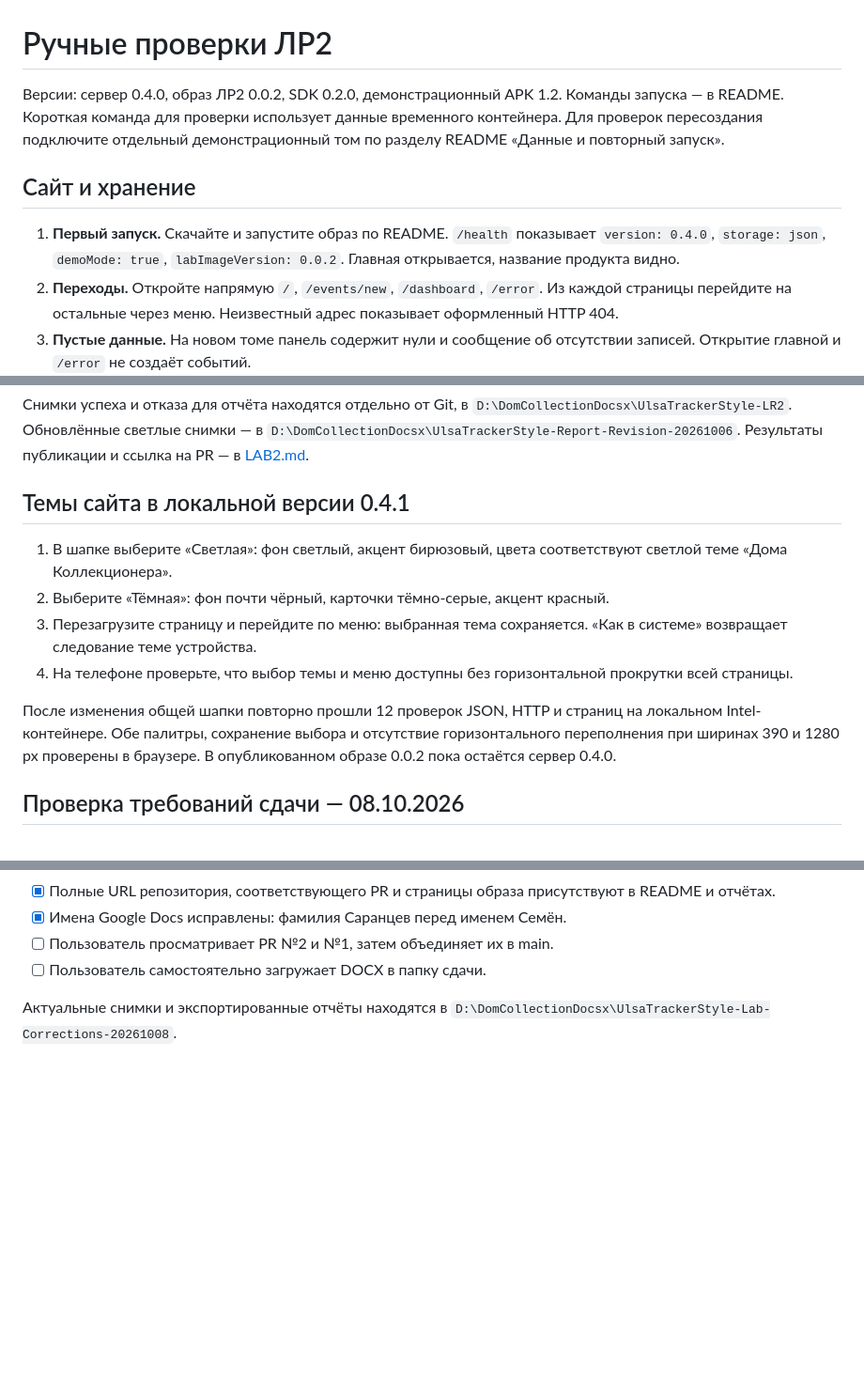
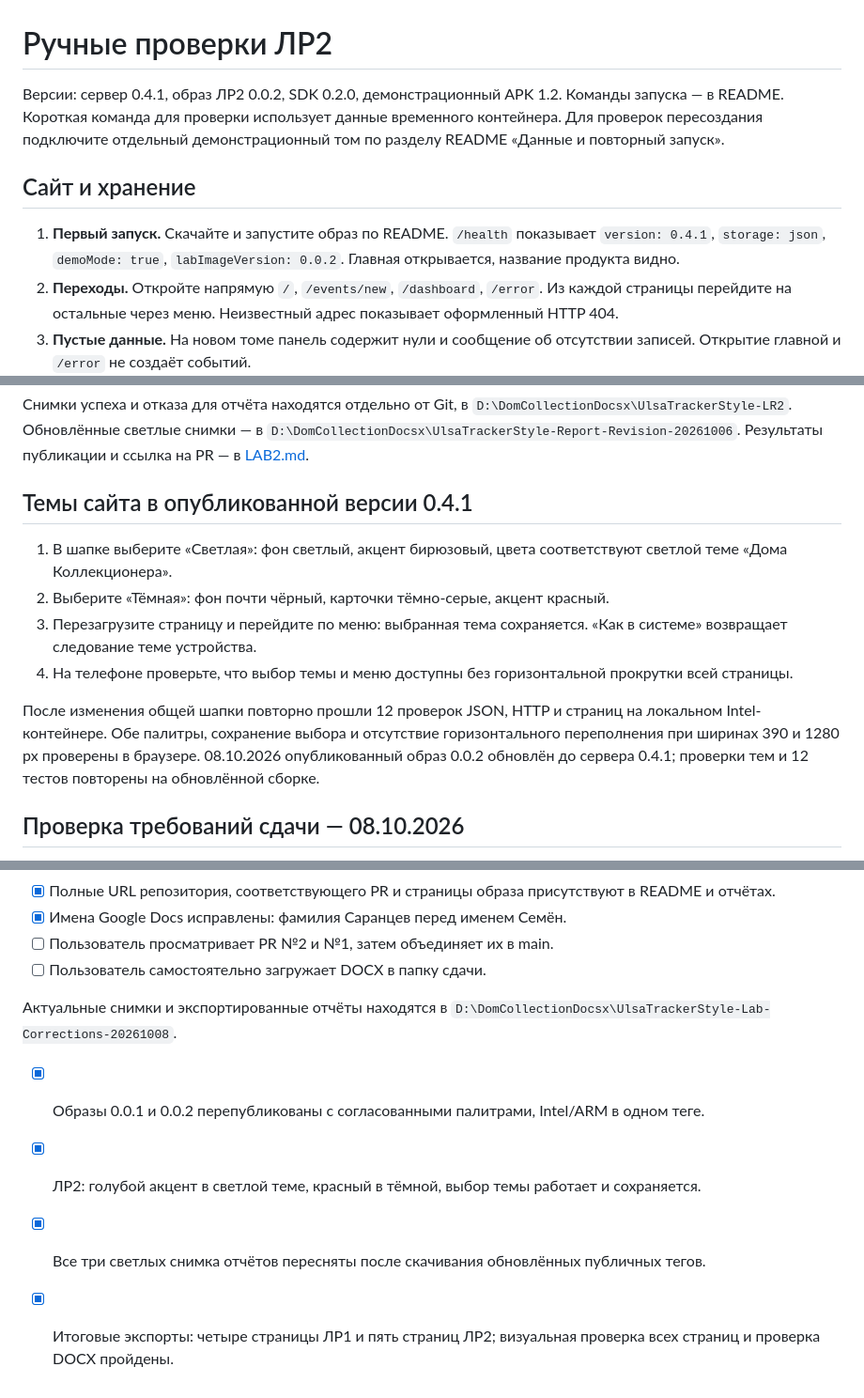
Before and after one commit to Semiys/UlsaTrackerStyle-SDK, a Markdown page: docs/LAB2_CHECKLIST.md, 3 parts joined by grey strips. Shown at 94% size. Rendered like a GitHub page; blank space fills up the shorter version.

```diff
--- a/docs/LAB2_CHECKLIST.md
+++ b/docs/LAB2_CHECKLIST.md
@@ -1,10 +1,10 @@
 # Ручные проверки ЛР2
 
-Версии: сервер 0.4.0, образ ЛР2 0.0.2, SDK 0.2.0, демонстрационный APK 1.2. Команды запуска — в README. Короткая команда для проверки использует данные временного контейнера. Для проверок пересоздания подключите отдельный демонстрационный том по разделу README «Данные и повторный запуск».
+Версии: сервер 0.4.1, образ ЛР2 0.0.2, SDK 0.2.0, демонстрационный APK 1.2. Команды запуска — в README. Короткая команда для проверки использует данные временного контейнера. Для проверок пересоздания подключите отдельный демонстрационный том по разделу README «Данные и повторный запуск».
 
 ## Сайт и хранение
 
-1. **Первый запуск.** Скачайте и запустите образ по README. `/health` показывает `version: 0.4.0`, `storage: json`, `demoMode: true`, `labImageVersion: 0.0.2`. Главная открывается, название продукта видно.
+1. **Первый запуск.** Скачайте и запустите образ по README. `/health` показывает `version: 0.4.1`, `storage: json`, `demoMode: true`, `labImageVersion: 0.0.2`. Главная открывается, название продукта видно.
 2. **Переходы.** Откройте напрямую `/`, `/events/new`, `/dashboard`, `/error`. Из каждой страницы перейдите на остальные через меню. Неизвестный адрес показывает оформленный HTTP 404.
 3. **Пустые данные.** На новом томе панель содержит нули и сообщение об отсутствии записей. Открытие главной и `/error` не создаёт событий.
 4. **Успешная форма.** На `/events/new` сохраните предложенное `button_click`. Откроется панель с подтверждением, числом событий +1 и кликов +1. В последних событиях видны экран `collection`, свойство `button: open_filters` и платформа `web`.
@@ -40,14 +40,14 @@
 
 Снимки успеха и отказа для отчёта находятся отдельно от Git, в `D:\DomCollectionDocsx\UlsaTrackerStyle-LR2`. Обновлённые светлые снимки — в `D:\DomCollectionDocsx\UlsaTrackerStyle-Report-Revision-20261006`. Результаты публикации и ссылка на PR — в [LAB2.md](LAB2.md).
 
-## Темы сайта в локальной версии 0.4.1
+## Темы сайта в опубликованной версии 0.4.1
 
 1. В шапке выберите «Светлая»: фон светлый, акцент бирюзовый, цвета соответствуют светлой теме «Дома Коллекционера».
 2. Выберите «Тёмная»: фон почти чёрный, карточки тёмно-серые, акцент красный.
 3. Перезагрузите страницу и перейдите по меню: выбранная тема сохраняется. «Как в системе» возвращает следование теме устройства.
 4. На телефоне проверьте, что выбор темы и меню доступны без горизонтальной прокрутки всей страницы.
 
-После изменения общей шапки повторно прошли 12 проверок JSON, HTTP и страниц на локальном Intel-контейнере. Обе палитры, сохранение выбора и отсутствие горизонтального переполнения при ширинах 390 и 1280 px проверены в браузере. В опубликованном образе 0.0.2 пока остаётся сервер 0.4.0.
+После изменения общей шапки повторно прошли 12 проверок JSON, HTTP и страниц на локальном Intel-контейнере. Обе палитры, сохранение выбора и отсутствие горизонтального переполнения при ширинах 390 и 1280 px проверены в браузере. 08.10.2026 опубликованный образ 0.0.2 обновлён до сервера 0.4.1; проверки тем и 12 тестов повторены на обновлённой сборке.
 
 
 ## Проверка требований сдачи — 08.10.2026
@@ -64,3 +64,9 @@
 - [ ] Пользователь самостоятельно загружает DOCX в папку сдачи.
 
 Актуальные снимки и экспортированные отчёты находятся в `D:\DomCollectionDocsx\UlsaTrackerStyle-Lab-Corrections-20261008`.
+
+
+- [x] Образы 0.0.1 и 0.0.2 перепубликованы с согласованными палитрами, Intel/ARM в одном теге.
+- [x] ЛР2: голубой акцент в светлой теме, красный в тёмной, выбор темы работает и сохраняется.
+- [x] Все три светлых снимка отчётов пересняты после скачивания обновлённых публичных тегов.
+- [x] Итоговые экспорты: четыре страницы ЛР1 и пять страниц ЛР2; визуальная проверка всех страниц и проверка DOCX пройдены.
```
Also changed, not shown: README.md (+14 -8 lines), docs/LAB2.md (+11 -2 lines).
